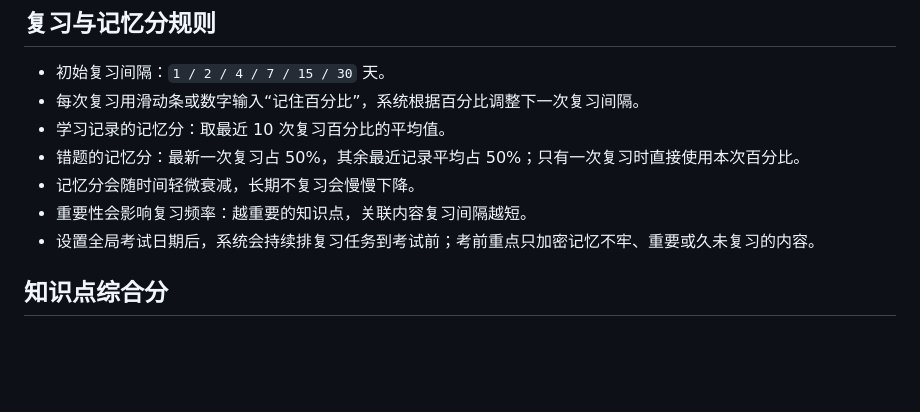
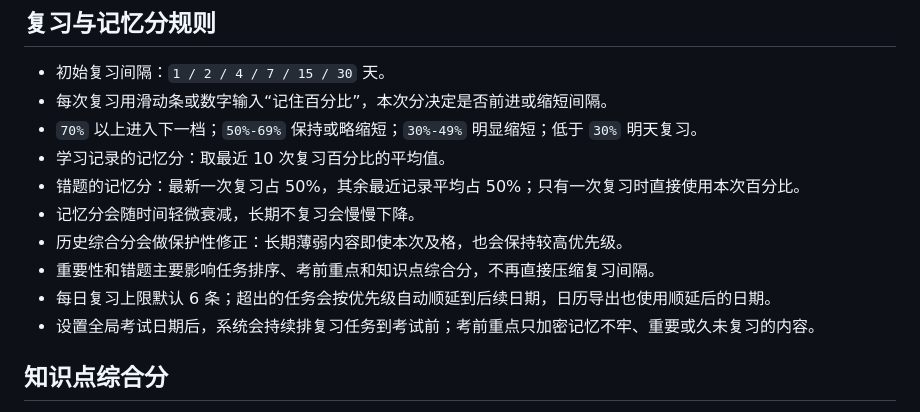
Before and after one commit to roychenccecc/memory-review-app, a Markdown page: README.md, the part around the change. GitHub-like rendering; blank space fills up the shorter version.

Commit message:
Implement dual-score daily review queue in README.md

```diff
--- a/README.md
+++ b/README.md
@@ -55,11 +55,14 @@ http://127.0.0.1:4173/
 ## 复习与记忆分规则
 
 - 初始复习间隔：`1 / 2 / 4 / 7 / 15 / 30` 天。
-- 每次复习用滑动条或数字输入“记住百分比”，系统根据百分比调整下一次复习间隔。
+- 每次复习用滑动条或数字输入“记住百分比”，本次分决定是否前进或缩短间隔。
+- `70%` 以上进入下一档；`50%-69%` 保持或略缩短；`30%-49%` 明显缩短；低于 `30%` 明天复习。
 - 学习记录的记忆分：取最近 10 次复习百分比的平均值。
 - 错题的记忆分：最新一次复习占 50%，其余最近记录平均占 50%；只有一次复习时直接使用本次百分比。
 - 记忆分会随时间轻微衰减，长期不复习会慢慢下降。
-- 重要性会影响复习频率：越重要的知识点，关联内容复习间隔越短。
+- 历史综合分会做保护性修正：长期薄弱内容即使本次及格，也会保持较高优先级。
+- 重要性和错题主要影响任务排序、考前重点和知识点综合分，不再直接压缩复习间隔。
+- 每日复习上限默认 6 条；超出的任务会按优先级自动顺延到后续日期，日历导出也使用顺延后的日期。
 - 设置全局考试日期后，系统会持续排复习任务到考试前；考前重点只加密记忆不牢、重要或久未复习的内容。
 
 ## 知识点综合分
```
